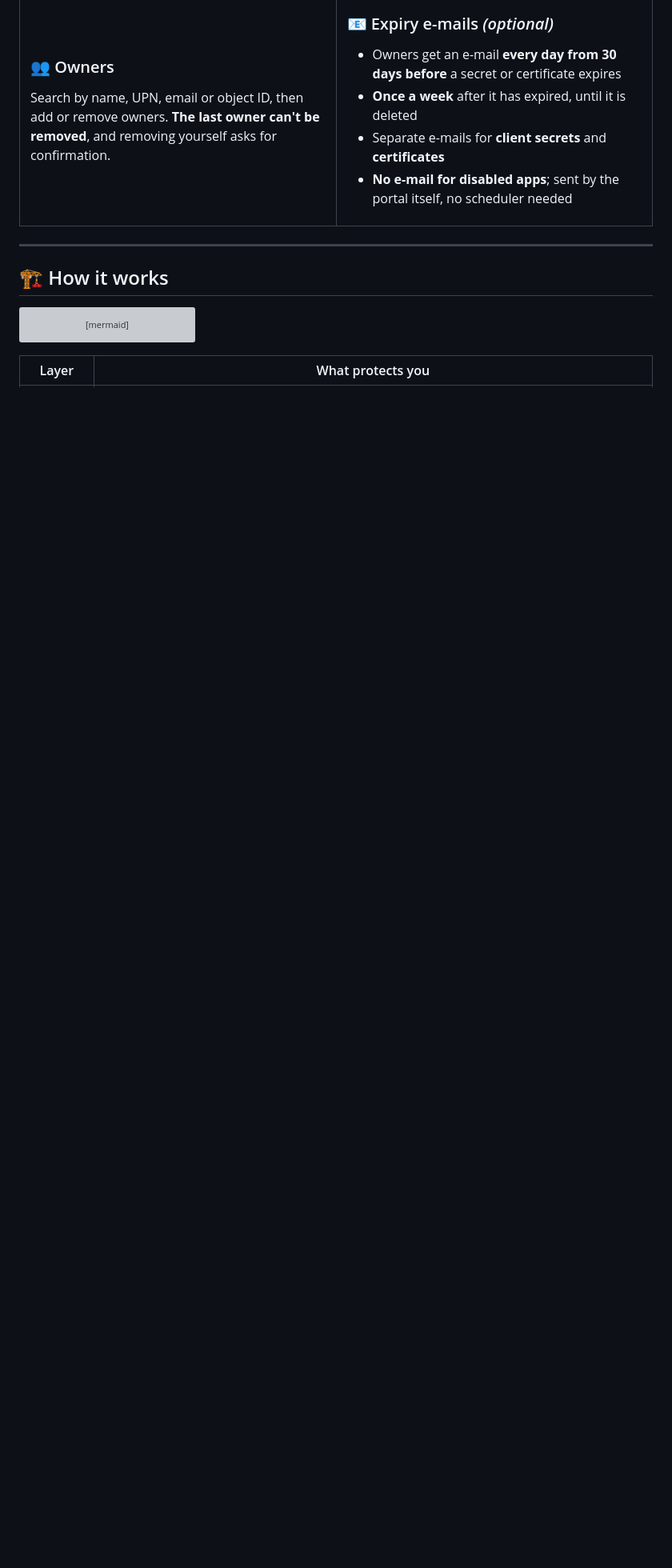
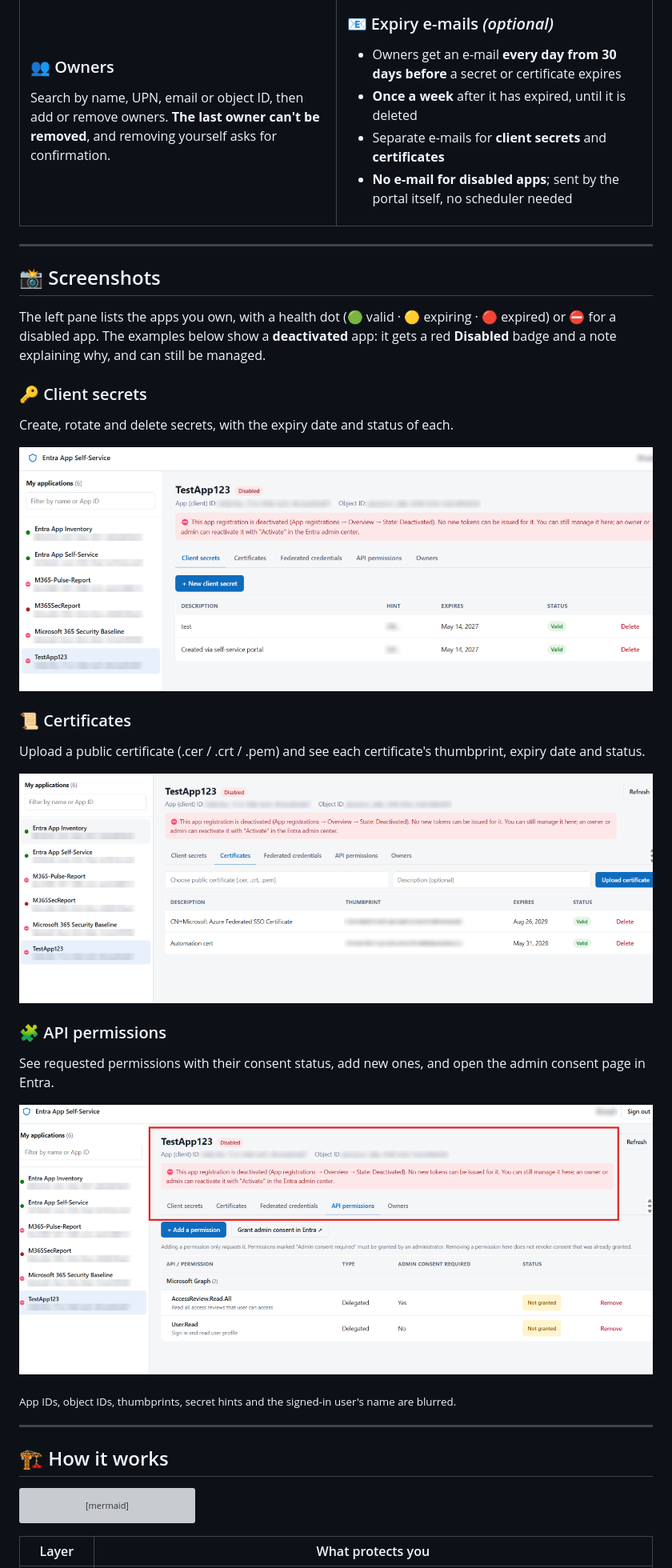
Before and after one commit to 21bshwjt/Entra-Apps-Management, a Markdown page: README.md, the part around one of its changes. Shown at 80% size. Drawn GitHub-style; pictures changed too: docs/images/portal-api-permissions.png (added), docs/images/portal-certificates.png (added), docs/images/portal-client-secrets.png (added); blank space fills up the shorter version; grey boxes are pictures that could not be loaded.

Commit message:
README: add portal screenshots and sample e-mails; fix 'nullnull' after app name

```diff
--- a/README.md
+++ b/README.md
@@ -90,6 +90,30 @@ Search by name, UPN, email or object ID, then add or remove owners. **The last o
 </td>
 </tr>
 </table>
+
+---
+
+<a id="screenshots"></a>
+## 📸 Screenshots
+
+The left pane lists the apps you own, with a health dot (🟢 valid · 🟡 expiring · 🔴 expired) or ⛔ for a disabled app. The examples below show a **deactivated** app: it gets a red **Disabled** badge and a note explaining why, and can still be managed.
+
+### 🔑 Client secrets
+Create, rotate and delete secrets, with the expiry date and status of each.
+
+![Client secrets tab](docs/images/portal-client-secrets.png)
+
+### 📜 Certificates
+Upload a public certificate (.cer / .crt / .pem) and see each certificate's thumbprint, expiry date and status.
+
+![Certificates tab](docs/images/portal-certificates.png)
+
+### 🧩 API permissions
+See requested permissions with their consent status, add new ones, and open the admin consent page in Entra.
+
+![API permissions tab](docs/images/portal-api-permissions.png)
+
+<sub>App IDs, object IDs, thumbprints, secret hints and the signed-in user's name are blurred.</sub>
 
 ---
 
```
Also changed, not shown: other parts of README.md (+2 -2 lines).
